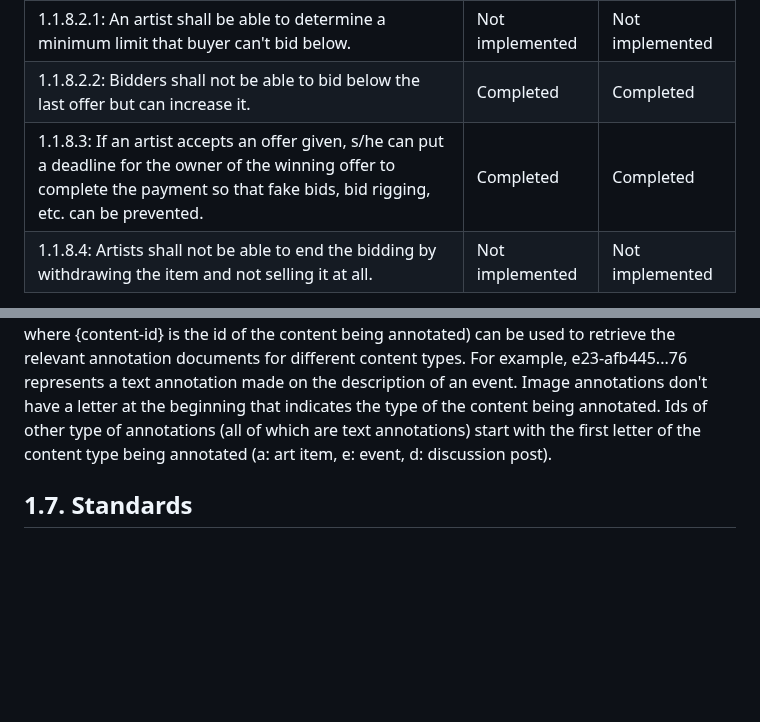
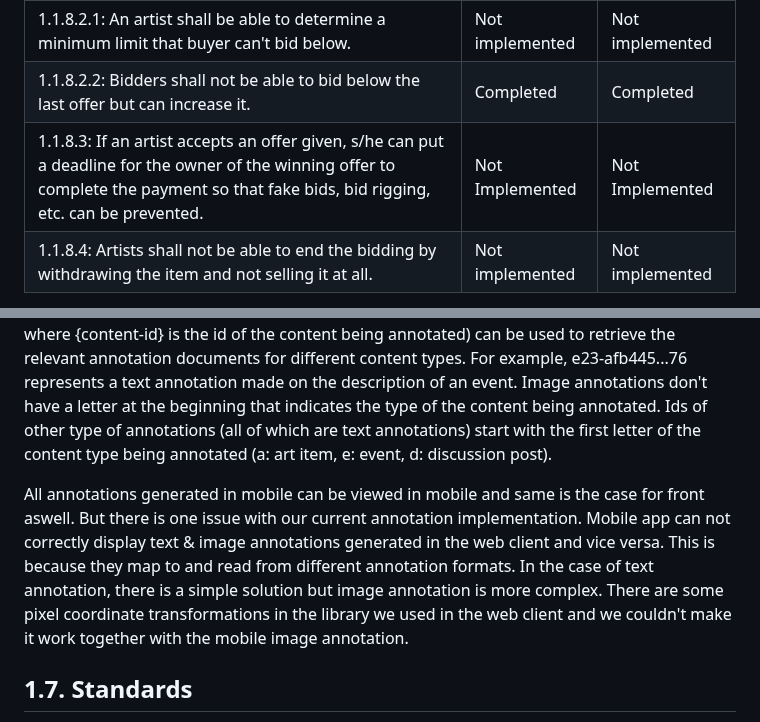
Before and after one commit to bounswe/bounswe2022group7, a Markdown page: deliverables/CMPE451_Customer_Presentation_Milestone_Final/milestone_report.md, 2 parts joined by grey strips. Drawn GitHub-style; blank space fills up the shorter version.

```diff
--- a/deliverables/CMPE451_Customer_Presentation_Milestone_Final/milestone_report.md
+++ b/deliverables/CMPE451_Customer_Presentation_Milestone_Final/milestone_report.md
@@ -449,7 +448,7 @@ Fix
 |1.1.8.2: Users and artists shall be able to bid for art items on the bidding system.|Completed|Completed|
 |1.1.8.2.1: An artist shall be able to determine a minimum limit that buyer can't bid below.|Not implemented|Not implemented|
 |1.1.8.2.2: Bidders shall not be able to bid below the last offer but can increase it.|Completed|Completed|
-|1.1.8.3: If an artist accepts an offer given, s/he can put a deadline for the owner of the winning offer to complete the payment so that fake bids, bid rigging, etc. can be prevented.|Completed|Completed|
+|1.1.8.3: If an artist accepts an offer given, s/he can put a deadline for the owner of the winning offer to complete the payment so that fake bids, bid rigging, etc. can be prevented.|Not Implemented|Not Implemented|
 |1.1.8.4: Artists shall not be able to end the bidding by withdrawing the item and not selling it at all.|Not implemented|Not implemented|
 
 **PS:**
@@ -748,6 +747,9 @@ We have implemented CRUD (Create, Read, Update, Delete) functionality with our w
 In order to create an image annotation, the web client allows users to select and identify a portion of the image and sends a post request with the resulting json-ld document to the /annotations/ endpoint. Similarly, for annotation a portion of a text, the user highlights the portion they want to annotate, and the web client sends the resulting annotation document to the /annotations/ endpoint.
 
 Different type of annotations and different type of contents that are being annotated are differentiated by prepending the type and the id of the content to the annotation id with a dash character ('-') separating the two, so that the same endpoint (/annotations/{content-id} where {content-id} is the id of the content being annotated) can be used to retrieve the relevant annotation documents for different content types. For example, e23-afb445...76 represents a text annotation made on the description of an event. Image annotations don't have a letter at the beginning that indicates the type of the content being annotated. Ids of other type of annotations (all of which are text annotations) start with the first letter of the content type being annotated (a: art item, e: event, d: discussion post).
+
+All annotations generated in mobile can be viewed in mobile and same is the case for front aswell. But there is one issue with our current annotation implementation. Mobile app can not correctly display text & image annotations generated in the web client and vice versa. This is because they map to and read from different annotation formats. In the case of text annotation, there is a simple solution but image annotation is more complex. There are some pixel coordinate transformations in the library we used in the web client and we couldn't make it work together with the mobile image annotation.
+
 ## 1.7. Standards
 [The W3 Web Annotation Data Model](https://www.w3.org/TR/annotation-model/) standard precisely describes what web annotations are and includes clear examples of various ways they can be represented and modelled. In order not to reinvent the wheel, we used an existing library that complies with the W3 standard, called [Recogito](https://github.com/recogito/recogito-js). Using this library in our implementation of annotations in the web client of our app helped us tremendously in that it is used by many people and thus tested extensively. This way we delivered a standards-compliant web implementation of Web Annotation Data Model in a faster and more stable way.
 ## 1.8. Scenarios
```
Also changed, not shown: other parts of deliverables/CMPE451_Customer_Presentation_Milestone_Final/milestone_report.md (+5 -6 lines).
